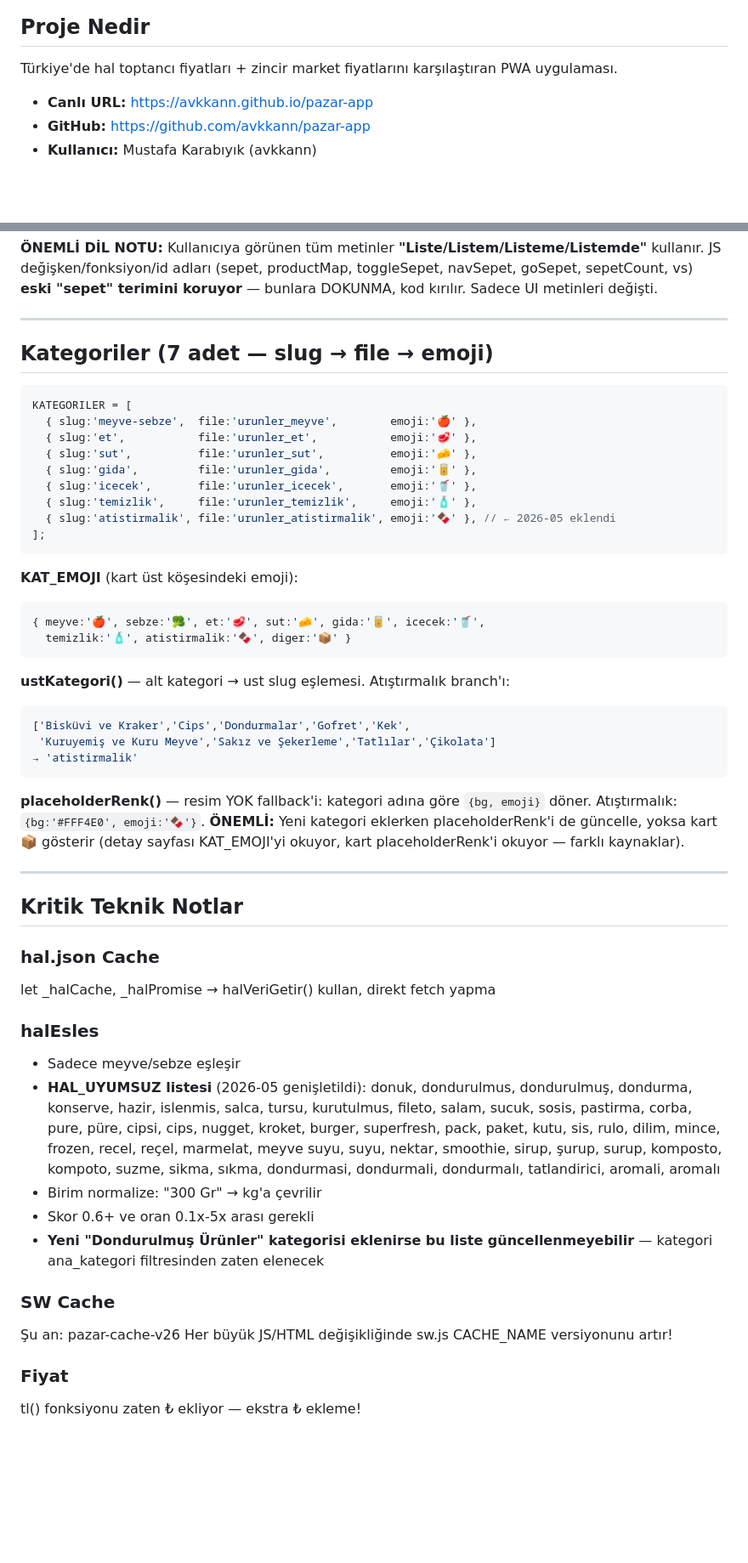
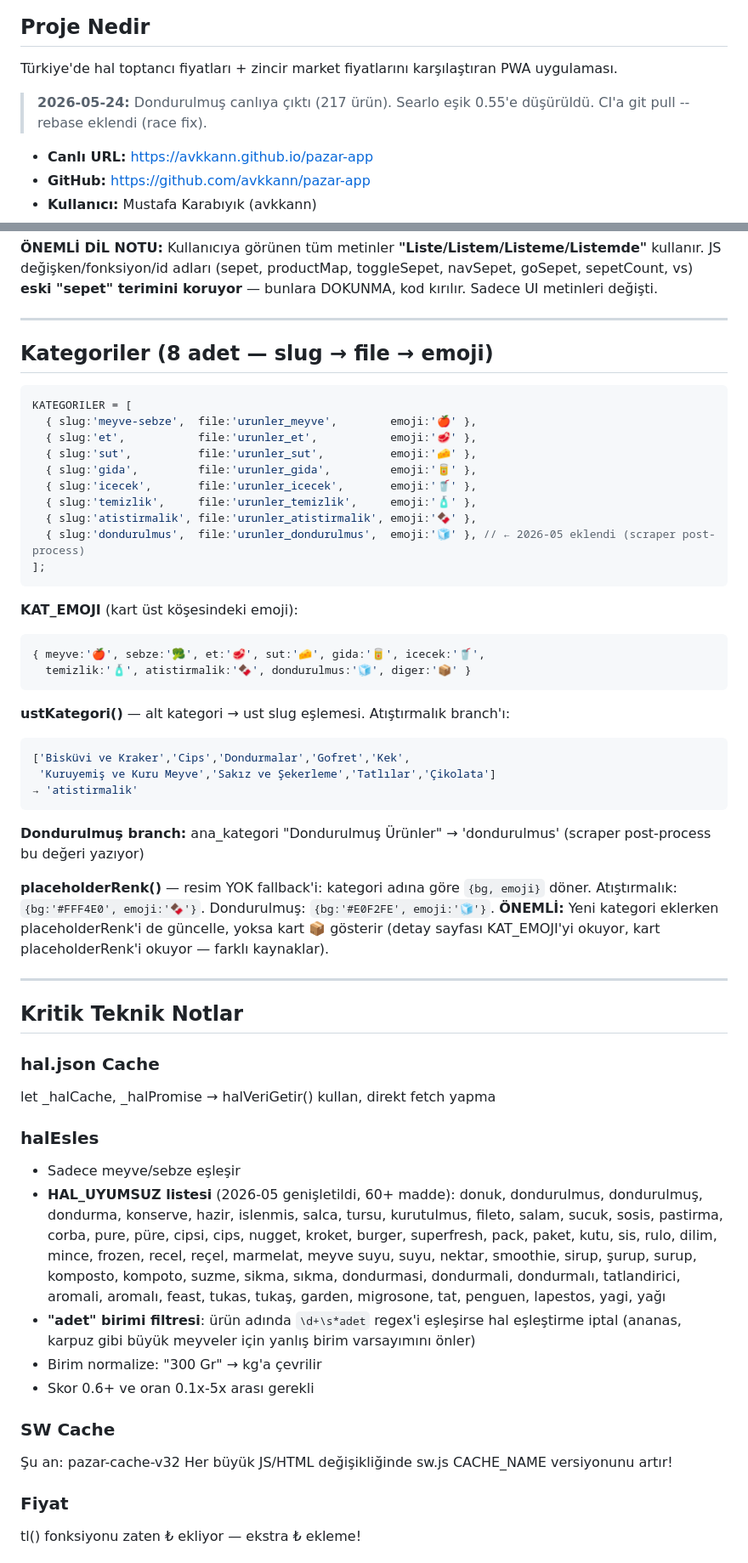
Before and after one commit to avkkann/pazar-app, a Markdown page: CLAUDE.md, 2 parts joined by grey strips. Shown at 85% size. GitHub-like rendering; blank space fills up the shorter version.

````diff
--- a/CLAUDE.md
+++ b/CLAUDE.md
@@ -2,6 +2,8 @@
 
 ## Proje Nedir
 Türkiye'de hal toptancı fiyatları + zincir market fiyatlarını karşılaştıran PWA uygulaması.
+
+> **2026-05-24:** Dondurulmuş canlıya çıktı (217 ürün). Searlo eşik 0.55'e düşürüldü. CI'a git pull --rebase eklendi (race fix).
 
 - **Canlı URL:** https://avkkann.github.io/pazar-app
 - **GitHub:** https://github.com/avkkann/pazar-app
@@ -42,7 +44,7 @@ JS değişken/fonksiyon/id adları (sepet, productMap, toggleSepet, navSepet, go
 
 ---
 
-## Kategoriler (7 adet — slug → file → emoji)
+## Kategoriler (8 adet — slug → file → emoji)
 ```js
 KATEGORILER = [
   { slug:'meyve-sebze',  file:'urunler_meyve',        emoji:'🍎' },
@@ -51,14 +53,15 @@ KATEGORILER = [
   { slug:'gida',         file:'urunler_gida',         emoji:'🥫' },
   { slug:'icecek',       file:'urunler_icecek',       emoji:'🥤' },
   { slug:'temizlik',     file:'urunler_temizlik',     emoji:'🧴' },
-  { slug:'atistirmalik', file:'urunler_atistirmalik', emoji:'🍫' }, // ← 2026-05 eklendi
+  { slug:'atistirmalik', file:'urunler_atistirmalik', emoji:'🍫' },
+  { slug:'dondurulmus',  file:'urunler_dondurulmus',  emoji:'🧊' }, // ← 2026-05 eklendi (scraper post-process)
 ];
 ```
 
 **KAT_EMOJI** (kart üst köşesindeki emoji):
 ```js
 { meyve:'🍎', sebze:'🥦', et:'🥩', sut:'🧀', gida:'🥫', icecek:'🥤',
-  temizlik:'🧴', atistirmalik:'🍫', diger:'📦' }
+  temizlik:'🧴', atistirmalik:'🍫', dondurulmus:'🧊', diger:'📦' }
 ```
 
 **ustKategori()** — alt kategori → ust slug eşlemesi. Atıştırmalık branch'ı:
@@ -68,8 +71,11 @@ KATEGORILER = [
 → 'atistirmalik'
 ```
 
+**Dondurulmuş branch:** ana_kategori "Dondurulmuş Ürünler" → 'dondurulmus' (scraper post-process bu değeri yazıyor)
+
 **placeholderRenk()** — resim YOK fallback'i: kategori adına göre `{bg, emoji}` döner.
 Atıştırmalık: `{bg:'#FFF4E0', emoji:'🍫'}`.
+Dondurulmuş: `{bg:'#E0F2FE', emoji:'🧊'}`.
 **ÖNEMLİ:** Yeni kategori eklerken placeholderRenk'i de güncelle, yoksa kart 📦 gösterir (detay sayfası KAT_EMOJI'yi okuyor, kart placeholderRenk'i okuyor — farklı kaynaklar).
 
 ---
@@ -81,13 +87,13 @@ let _halCache, _halPromise → halVeriGetir() kullan, direkt fetch yapma
 
 ### halEsles
 - Sadece meyve/sebze eşleşir
-- **HAL_UYUMSUZ listesi** (2026-05 genişletildi): donuk, dondurulmus, dondurulmuş, dondurma, konserve, hazir, islenmis, salca, tursu, kurutulmus, fileto, salam, sucuk, sosis, pastirma, corba, pure, püre, cipsi, cips, nugget, kroket, burger, superfresh, pack, paket, kutu, sis, rulo, dilim, mince, frozen, recel, reçel, marmelat, meyve suyu, suyu, nektar, smoothie, sirup, şurup, surup, komposto, kompoto, suzme, sikma, sıkma, dondurmasi, dondurmali, dondurmalı, tatlandirici, aromali, aromalı
+- **HAL_UYUMSUZ listesi** (2026-05 genişletildi, 60+ madde): donuk, dondurulmus, dondurulmuş, dondurma, konserve, hazir, islenmis, salca, tursu, kurutulmus, fileto, salam, sucuk, sosis, pastirma, corba, pure, püre, cipsi, cips, nugget, kroket, burger, superfresh, pack, paket, kutu, sis, rulo, dilim, mince, frozen, recel, reçel, marmelat, meyve suyu, suyu, nektar, smoothie, sirup, şurup, surup, komposto, kompoto, suzme, sikma, sıkma, dondurmasi, dondurmali, dondurmalı, tatlandirici, aromali, aromalı, feast, tukas, tukaş, garden, migrosone, tat, penguen, lapestos, yagi, yağı
+- **"adet" birimi filtresi**: ürün adında `\d+\s*adet` regex'i eşleşirse hal eşleştirme iptal (ananas, karpuz gibi büyük meyveler için yanlış birim varsayımını önler)
 - Birim normalize: "300 Gr" → kg'a çevrilir
 - Skor 0.6+ ve oran 0.1x-5x arası gerekli
-- **Yeni "Dondurulmuş Ürünler" kategorisi eklenirse bu liste güncellenmeyebilir** — kategori ana_kategori filtresinden zaten elenecek
 
 ### SW Cache
-Şu an: pazar-cache-v26
+Şu an: pazar-cache-v32
 Her büyük JS/HTML değişikliğinde sw.js CACHE_NAME versiyonunu artır!
 
 ### Fiyat
````
Also changed, not shown: other parts of CLAUDE.md (+44 -12 lines).
